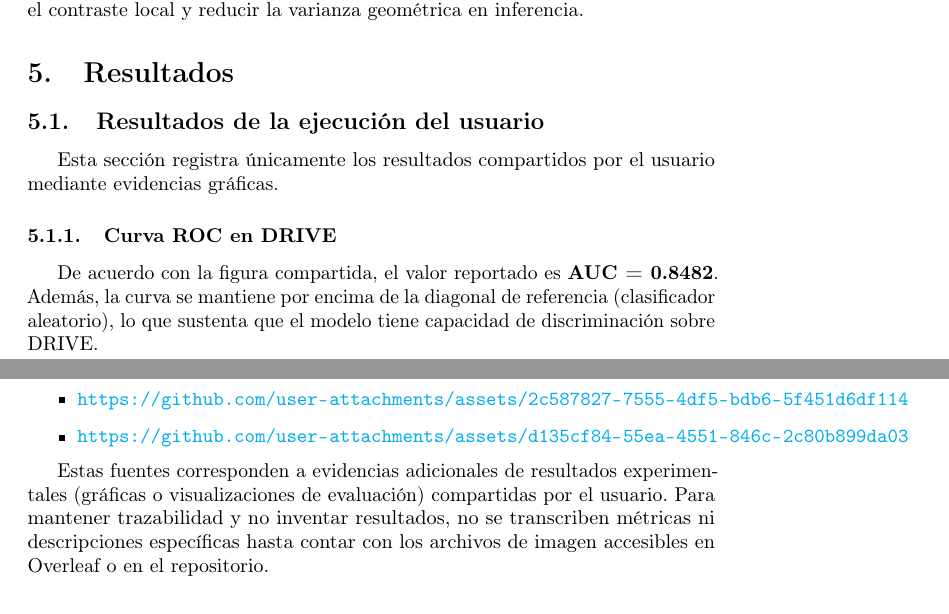
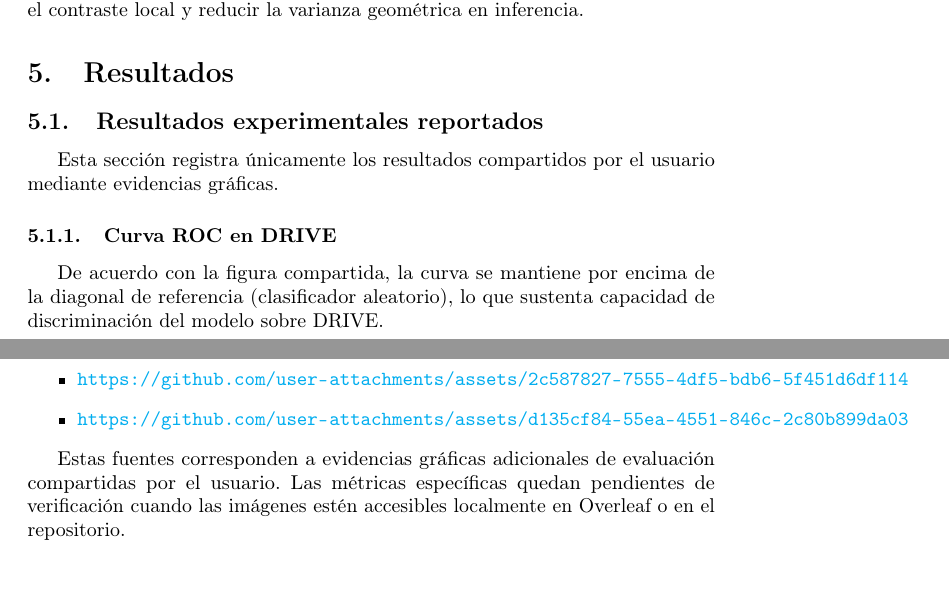
Before and after one commit to uni-maestria/big-data-parcial-t2, a LaTeX paper (overleaf/main.tex, which reads overleaf/Informe/05_resultados.tex): two parts of pages 4 and 5 of 6, joined at a grey line, cut so that both start at the same text, the shorter picture padded with empty space. Compiled offline with pdfLaTeX; a LaTeX package or settings file that is missing is left out.

Commit message:
Refinar redacción de resultados experimentales en informe

```diff
--- a/overleaf/Informe/05_resultados.tex
+++ b/overleaf/Informe/05_resultados.tex
@@ -1,5 +1,5 @@
 \section{Resultados}
-\subsection{Resultados de la ejecución del usuario}
+\subsection{Resultados experimentales reportados}
 
 Esta sección registra únicamente los resultados compartidos por el usuario mediante evidencias gráficas.
 
@@ -18,7 +18,7 @@ Esta sección registra únicamente los resultados compartidos por el usuario med
 \label{fig:roc-drive-user}
 \end{figure}
 
-De acuerdo con la figura compartida, el valor reportado es \textbf{AUC = 0.8482}. Además, la curva se mantiene por encima de la diagonal de referencia (clasificador aleatorio), lo que sustenta que el modelo tiene capacidad de discriminación sobre DRIVE.
+De acuerdo con la figura compartida, la curva se mantiene por encima de la diagonal de referencia (clasificador aleatorio), lo que sustenta capacidad de discriminación del modelo sobre DRIVE.
 
 \subsubsection{Segunda y tercera evidencias compartidas}
 Se recibieron además las siguientes fuentes:
@@ -27,4 +27,4 @@ Se recibieron además las siguientes fuentes:
     \item \url{https://github.com/user-attachments/assets/d135cf84-55ea-4551-846c-2c80b899da03}
 \end{itemize}
 
-Estas fuentes corresponden a evidencias adicionales de resultados experimentales (gráficas o visualizaciones de evaluación) compartidas por el usuario. Para mantener trazabilidad y no inventar resultados, no se transcriben métricas ni descripciones específicas hasta contar con los archivos de imagen accesibles en Overleaf o en el repositorio.
+Estas fuentes corresponden a evidencias gráficas adicionales de evaluación compartidas por el usuario. Las métricas específicas quedan pendientes de verificación cuando las imágenes estén accesibles localmente en Overleaf o en el repositorio.
```
